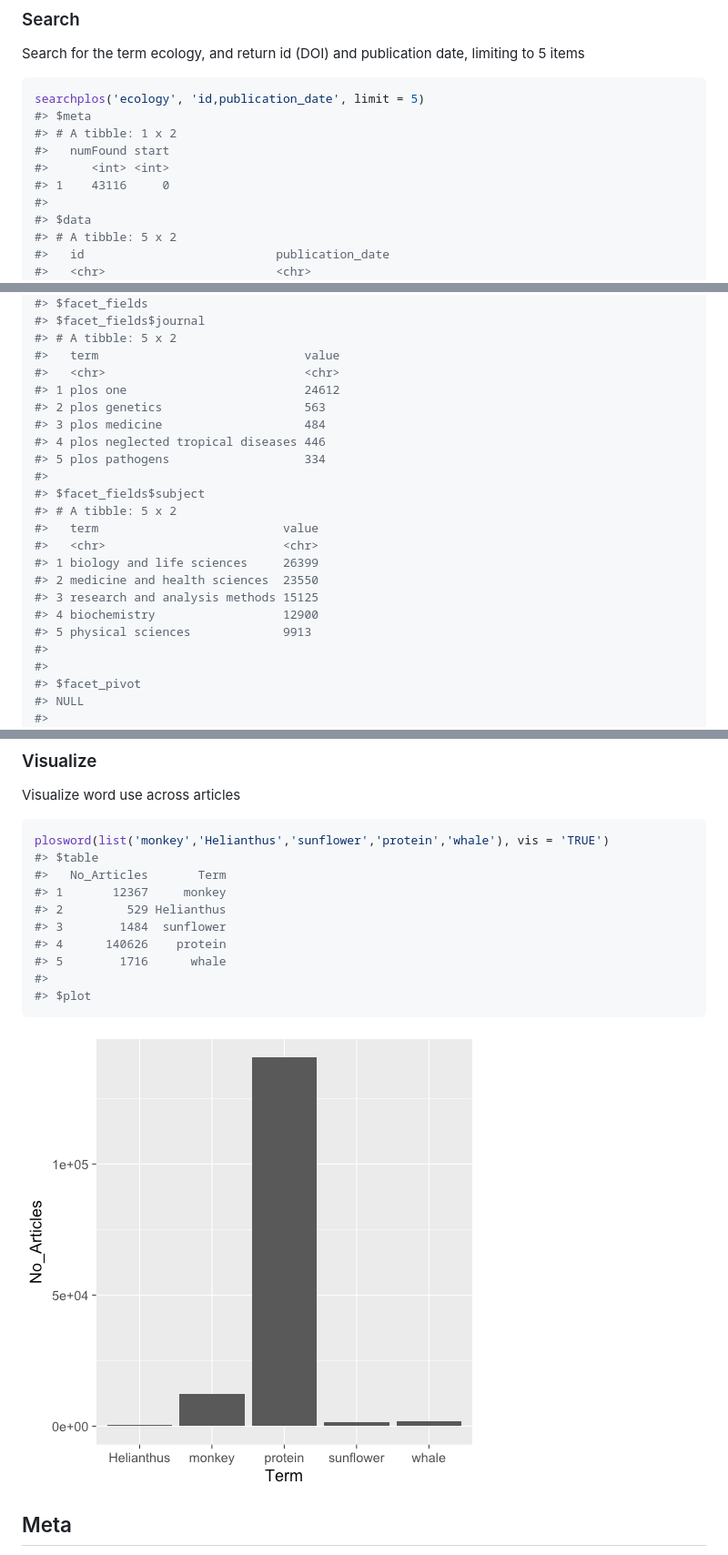
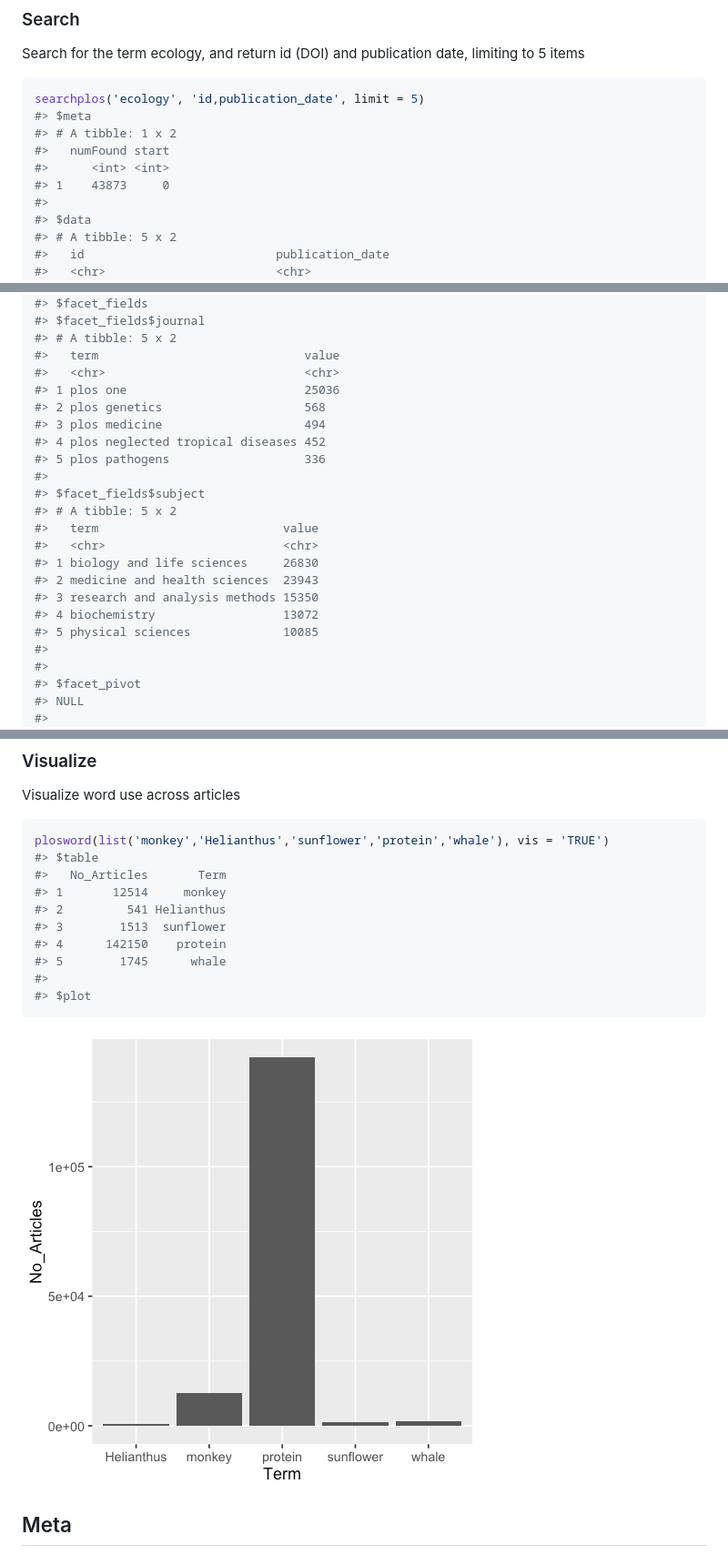
Before and after one commit to ropensci-archive/rplos, a Markdown page: README.md, 3 parts joined by grey strips. Shown: that part at 91% size. GitHub-like rendering; pictures changed too: tools/unnamed-chunk-21-1.png.

Commit message:
update vignettes and readme

````diff
--- a/README.md
+++ b/README.md
@@ -70,7 +70,7 @@ searchplos('ecology', 'id,publication_date', limit = 5)
 #> # A tibble: 1 x 2
 #>   numFound start
 #>      <int> <int>
-#> 1    43116     0
+#> 1    43873     0
 #>
 #> $data
 #> # A tibble: 5 x 2
@@ -242,21 +242,21 @@ facetplos(q='alcohol', facet.field=c('journal','subject'), facet.limit=5)
 #> # A tibble: 5 x 2
 #>   term                             value
 #>   <chr>                            <chr>
-#> 1 plos one                         24612
-#> 2 plos genetics                    563
-#> 3 plos medicine                    484
-#> 4 plos neglected tropical diseases 446
-#> 5 plos pathogens                   334
+#> 1 plos one                         25036
+#> 2 plos genetics                    568
+#> 3 plos medicine                    494
+#> 4 plos neglected tropical diseases 452
+#> 5 plos pathogens                   336
 #>
 #> $facet_fields$subject
 #> # A tibble: 5 x 2
 #>   term                          value
 #>   <chr>                         <chr>
-#> 1 biology and life sciences     26399
-#> 2 medicine and health sciences  23550
-#> 3 research and analysis methods 15125
-#> 4 biochemistry                  12900
-#> 5 physical sciences             9913
+#> 1 biology and life sciences     26830
+#> 2 medicine and health sciences  23943
+#> 3 research and analysis methods 15350
+#> 4 biochemistry                  13072
+#> 5 physical sciences             10085
 #>
 #>
 #> $facet_pivot
@@ -429,11 +429,11 @@ Visualize word use across articles
 plosword(list('monkey','Helianthus','sunflower','protein','whale'), vis = 'TRUE')
 #> $table
 #>   No_Articles       Term
-#> 1       12367     monkey
-#> 2         529 Helianthus
-#> 3        1484  sunflower
-#> 4      140626    protein
-#> 5        1716      whale
+#> 1       12514     monkey
+#> 2         541 Helianthus
+#> 3        1513  sunflower
+#> 4      142150    protein
+#> 5        1745      whale
 #>
 #> $plot
 ```
````
Also changed, not shown: other parts of README.md (+11 -11 lines), inst/vign/fulltext.md (+27 -28 lines), inst/vign/rplos_vignette.md (+116 -82 lines), 8 other files.
